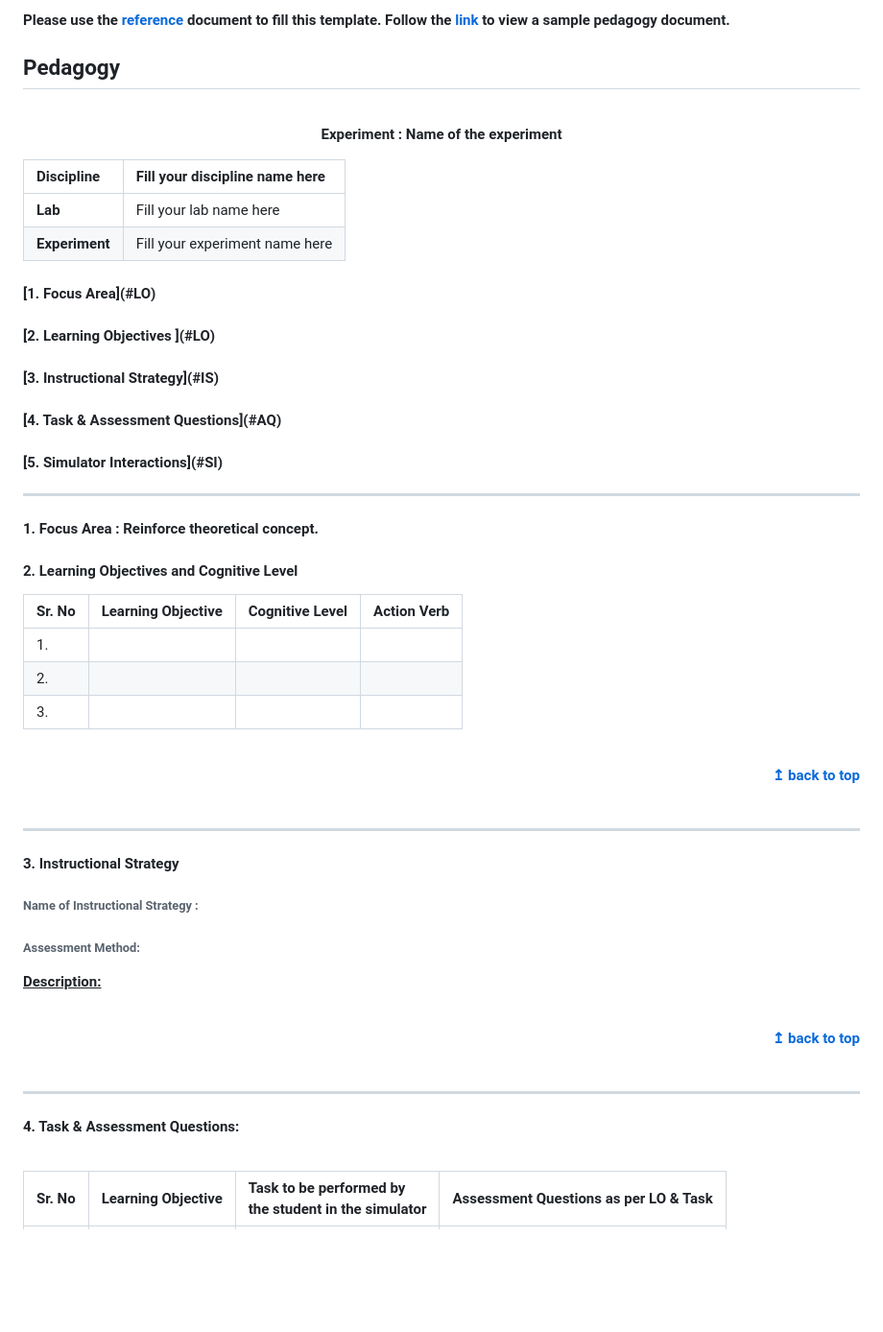
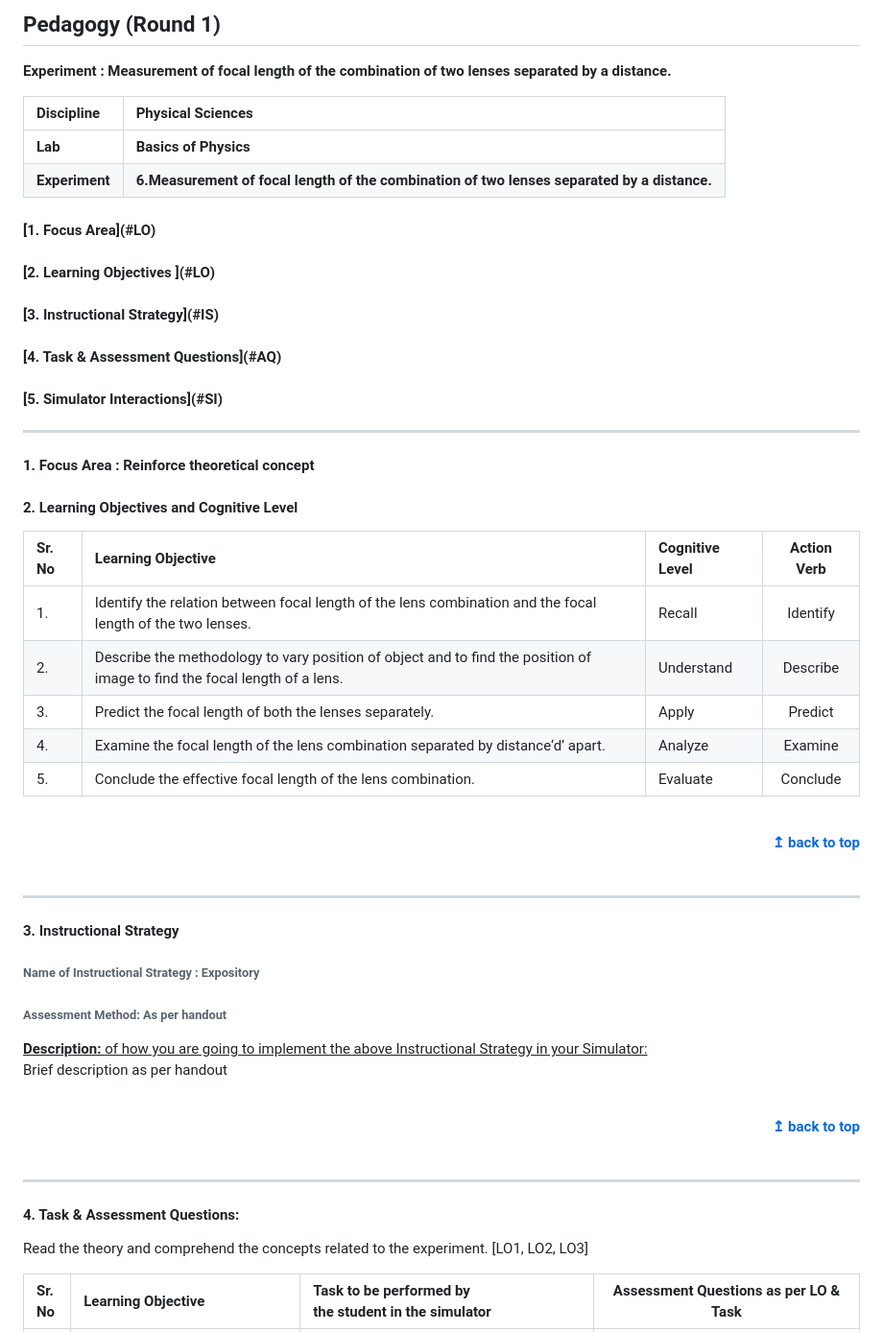
Before and after one commit to virtual-labs/exp-focal-length-measurement-iitk, a Markdown page: pedagogy/README.md, the part around the change printed below. Shown: that part at 96% size. Drawn GitHub-style; blank space fills up the shorter version.

```diff
--- a/pedagogy/README.md
+++ b/pedagogy/README.md
@@ -1,18 +1,14 @@
-#### Please use the [reference](https://github.com/virtual-labs/ph3-exp-dev-process/blob/main/pedagogy/README.org) document to fill this template.  Follow the [link](https://github.com/virtual-labs/ph3-exp-dev-process/tree/main/sample/pedagogy) to view a sample pedagogy document.
-
-## Pedagogy
+## Pedagogy (Round 1)
 <p align="center">
 
 
-<br>
-<b> Experiment : Name of the experiment	 <a name="top"></a> <br>
+<b> Experiment : Measurement of focal length of the combination of two lenses separated by a distance.   <a name="top"></a> <br>
 </p>
 
-<b>Discipline | Fill your discipline name here <b>
+<b>Discipline | <b>Physical Sciences
 :--|:--|
-<b> Lab | Fill your lab name here<b>
-<b> Experiment|  Fill your experiment name here   <b>
-
+<b> Lab | <b> Basics of Physics
+<b> Experiment|     <b> 6.Measurement of focal length of the combination of two lenses separated by a distance.
 
 <h4> [1. Focus Area](#LO)
 <h4> [2. Learning Objectives ](#LO)
@@ -22,16 +18,18 @@
 <hr>
 
 <a name="LO"></a>
-#### 1. Focus Area : Reinforce theoretical concept.
+#### 1. Focus Area : Reinforce theoretical concept
 
 #### 2. Learning Objectives and Cognitive Level
 
 
 Sr. No |	Learning Objective	| Cognitive Level | Action Verb
 :--|:--|:--|:-:
-1.|   <br>   |    |
-2.|   <br>   |    |
-3.|   <br>   |    |
+1.| Identify the relation between focal length of the lens combination and the focal length of the two lenses. | Recall | Identify
+2.| Describe the methodology to vary position of object and to find the position of image to find the focal length of a lens. | Understand | Describe
+3.| Predict the focal length of both the lenses separately.  | Apply | Predict
+4.| Examine the focal length of the lens combination separated by distance‘d’ apart. | Analyze | Examine
+5.| Conclude the effective focal length of the lens combination. | Evaluate | Conclude
 
 <br/>
 <div align="right">
@@ -42,12 +40,12 @@ Sr. No |	Learning Objective	| Cognitive Level | Action Verb
 
 <a name="IS"></a>
 #### 3. Instructional Strategy
-###### Name of Instructional Strategy  :    <u>
-###### Assessment Method:
+###### Name of Instructional Strategy  :    Expository
+###### Assessment Method: As per handout
 
-<u> <b>Description: </b>    </u>
+<u> <b>Description: </b> of how you are going to implement the above Instructional Strategy in your Simulator: </u>
 <br>
-
+ Brief description as per handout
 
 <br/>
 <div align="right">
@@ -59,7 +57,7 @@ Sr. No |	Learning Objective	| Cognitive Level | Action Verb
 <a name="AQ"></a>
 #### 4. Task & Assessment Questions:
 
-
+Read the theory and comprehend the concepts related to the experiment. [LO1, LO2, LO3]
 <br>
 
 Sr. No |	Learning Objective	| Task to be performed by <br> the student  in the simulator | Assessment Questions as per LO & Task
```
Also changed, not shown: other parts of pedagogy/README.md (+13 -4 lines), pedagogy/images/index.md (added, +1 -0 lines), pedagogy/images/focal1.png (added), pedagogy/images/focal2.png (added), 1 other file.
